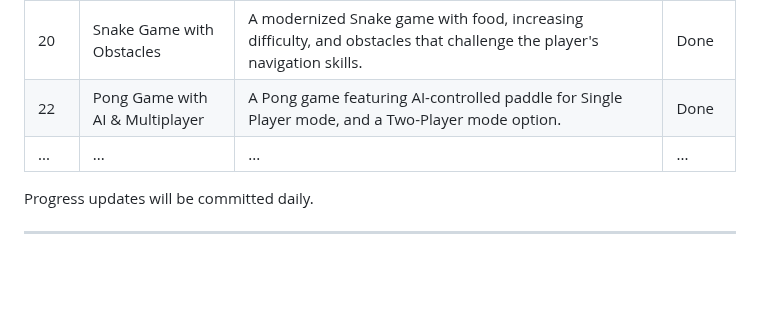
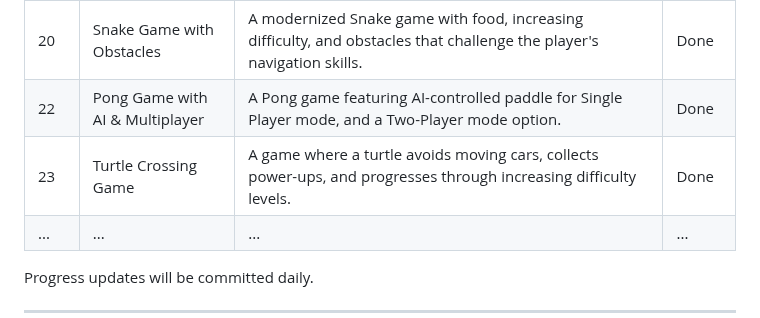
Before and after one commit to thupham96/100-python-projects, a Markdown page: README.md, the part around the change. Drawn GitHub-style; blank space fills up the shorter version.

```diff
--- a/README.md
+++ b/README.md
@@ -116,6 +116,7 @@ And much, much more as the projects progress!
 | 19  | Turtle Race Game         | An interactive turtle race game where players bet on the winning color as colorful turtles compete in a fast-paced race using Python's Turtle graphics.| Done   |
 | 20  | Snake Game with Obstacles| A modernized Snake game with food, increasing difficulty, and obstacles that challenge the player's navigation skills.| Done   |
 | 22  | Pong Game with AI & Multiplayer| A Pong game featuring AI-controlled paddle for Single Player mode, and a Two-Player mode option.| Done   |
+| 23  | Turtle Crossing Game           | A game where a turtle avoids moving cars, collects power-ups, and progresses through increasing difficulty levels. | Done   |
 | ... | ...                      | ...                                                                                        | ...    |
 
 Progress updates will be committed daily.
```
